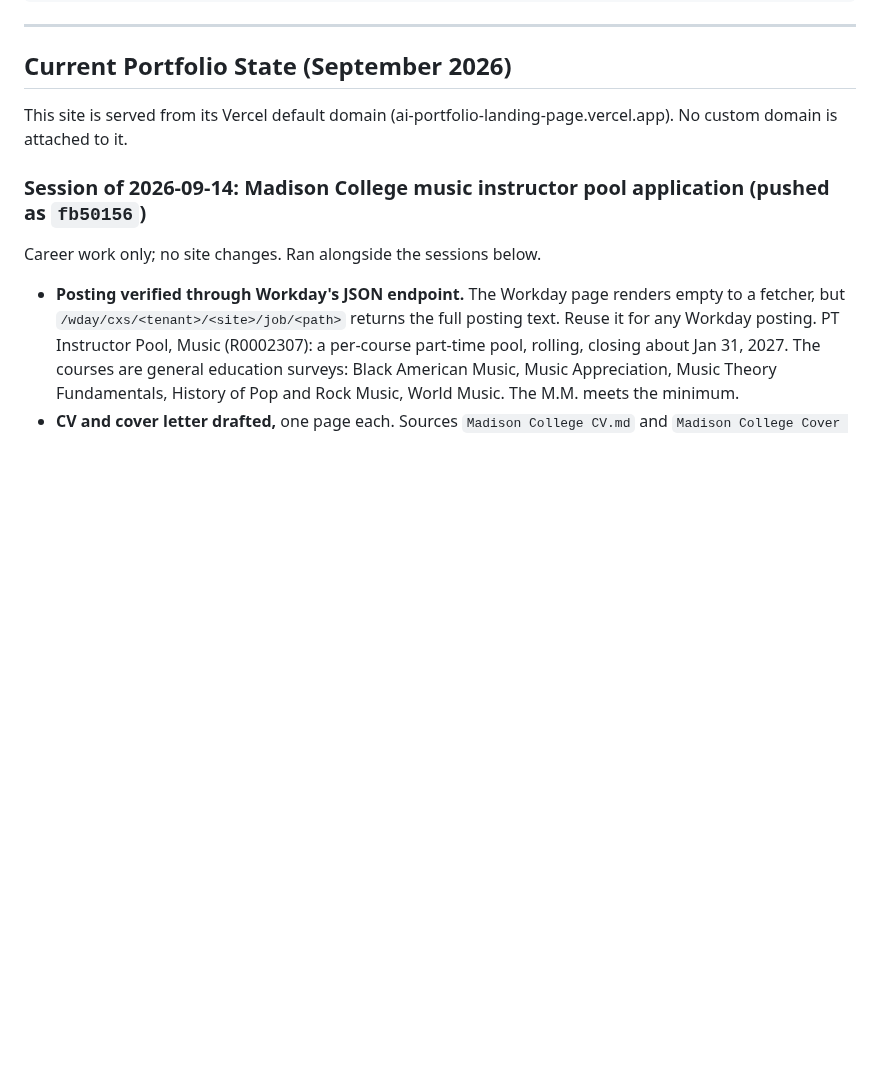
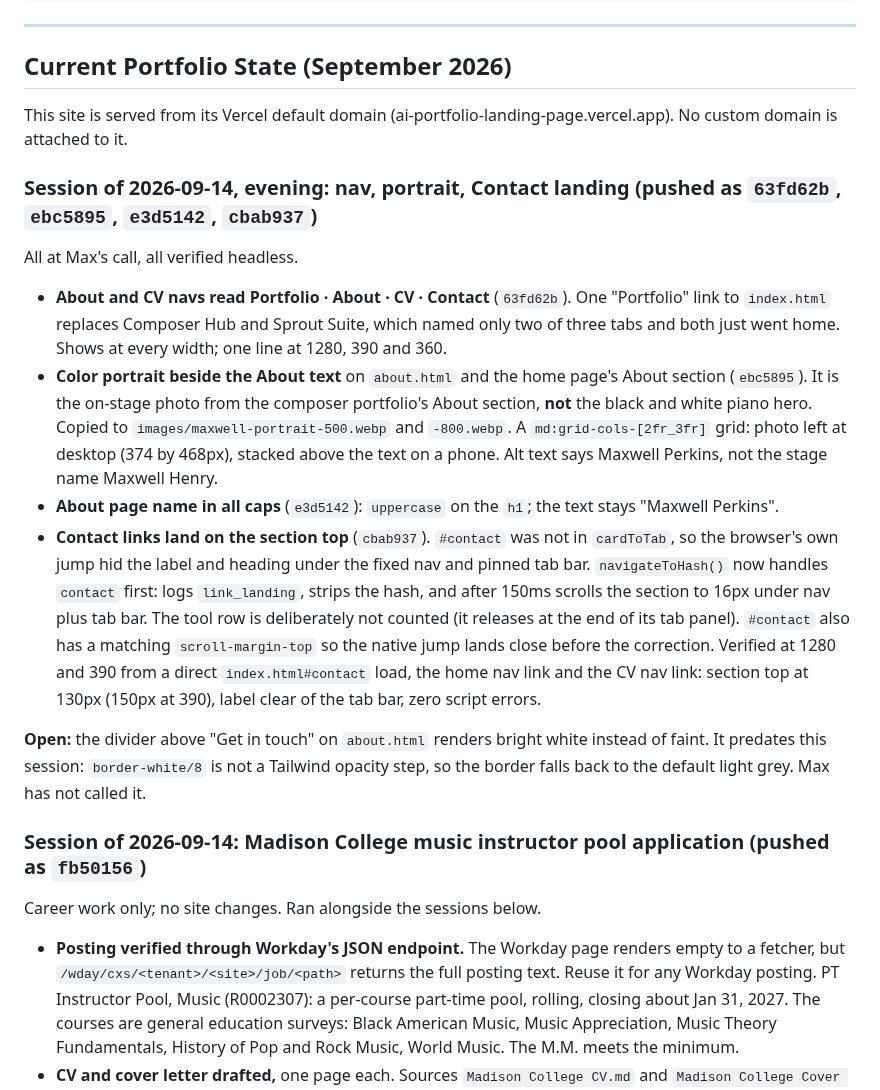
Before and after one commit to mhperkins/AI-Portfolio-Landing-Page, a Markdown page: CLAUDE.md, the part around the change. Drawn GitHub-style; blank space fills up the shorter version.

Commit message:
docs: current state for the nav, portrait and Contact landing fixes
Co-Authored-By: Claude Opus 5 (1M context) <noreply@anthropic.com>

```diff
--- a/CLAUDE.md
+++ b/CLAUDE.md
@@ -760,6 +760,32 @@ horizontal scrollers (reachable by swiping); the 36px page overflow is the pre-e
 
 This site is served from its Vercel default domain (ai-portfolio-landing-page.vercel.app). No custom domain is attached to it.
 
+### Session of 2026-09-14, evening: nav, portrait, Contact landing (pushed as `63fd62b`, `ebc5895`, `e3d5142`, `cbab937`)
+
+All at Max's call, all verified headless.
+
+- **About and CV navs read Portfolio · About · CV · Contact** (`63fd62b`). One "Portfolio" link to
+  `index.html` replaces Composer Hub and Sprout Suite, which named only two of three tabs and both
+  just went home. Shows at every width; one line at 1280, 390 and 360.
+- **Color portrait beside the About text** on `about.html` and the home page's About section
+  (`ebc5895`). It is the on-stage photo from the composer portfolio's About section, **not** the
+  black and white piano hero. Copied to `images/maxwell-portrait-500.webp` and `-800.webp`. A
+  `md:grid-cols-[2fr_3fr]` grid: photo left at desktop (374 by 468px), stacked above the text on a
+  phone. Alt text says Maxwell Perkins, not the stage name Maxwell Henry.
+- **About page name in all caps** (`e3d5142`): `uppercase` on the `h1`; the text stays "Maxwell Perkins".
+- **Contact links land on the section top** (`cbab937`). `#contact` was not in `cardToTab`, so the
+  browser's own jump hid the label and heading under the fixed nav and pinned tab bar.
+  `navigateToHash()` now handles `contact` first: logs `link_landing`, strips the hash, and after
+  150ms scrolls the section to 16px under nav plus tab bar. The tool row is deliberately not
+  counted (it releases at the end of its tab panel). `#contact` also has a matching
+  `scroll-margin-top` so the native jump lands close before the correction. Verified at 1280 and
+  390 from a direct `index.html#contact` load, the home nav link and the CV nav link: section top
+  at 130px (150px at 390), label clear of the tab bar, zero script errors.
+
+**Open:** the divider above "Get in touch" on `about.html` renders bright white instead of faint.
+It predates this session: `border-white/8` is not a Tailwind opacity step, so the border falls
+back to the default light grey. Max has not called it.
+
 ### Session of 2026-09-14: Madison College music instructor pool application (pushed as `fb50156`)
 
 Career work only; no site changes. Ran alongside the sessions below.
```
